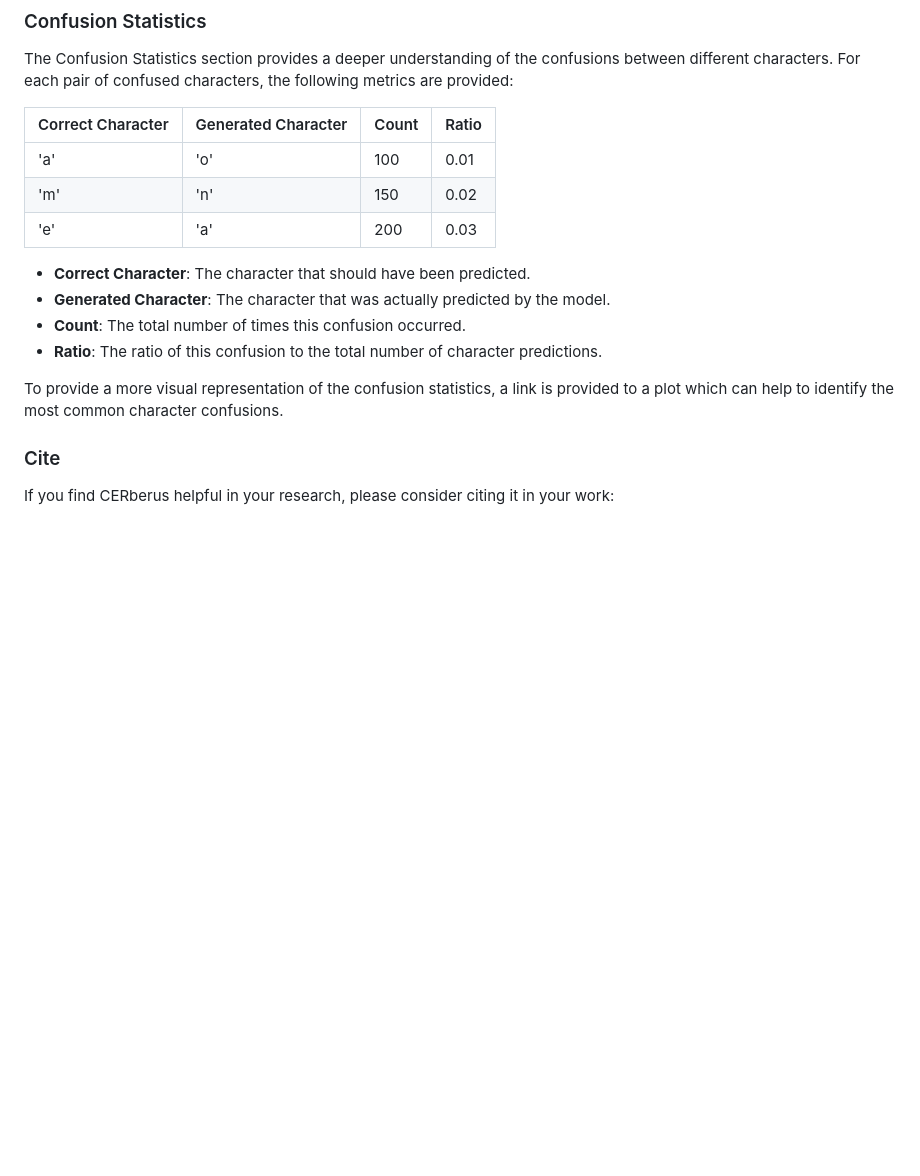
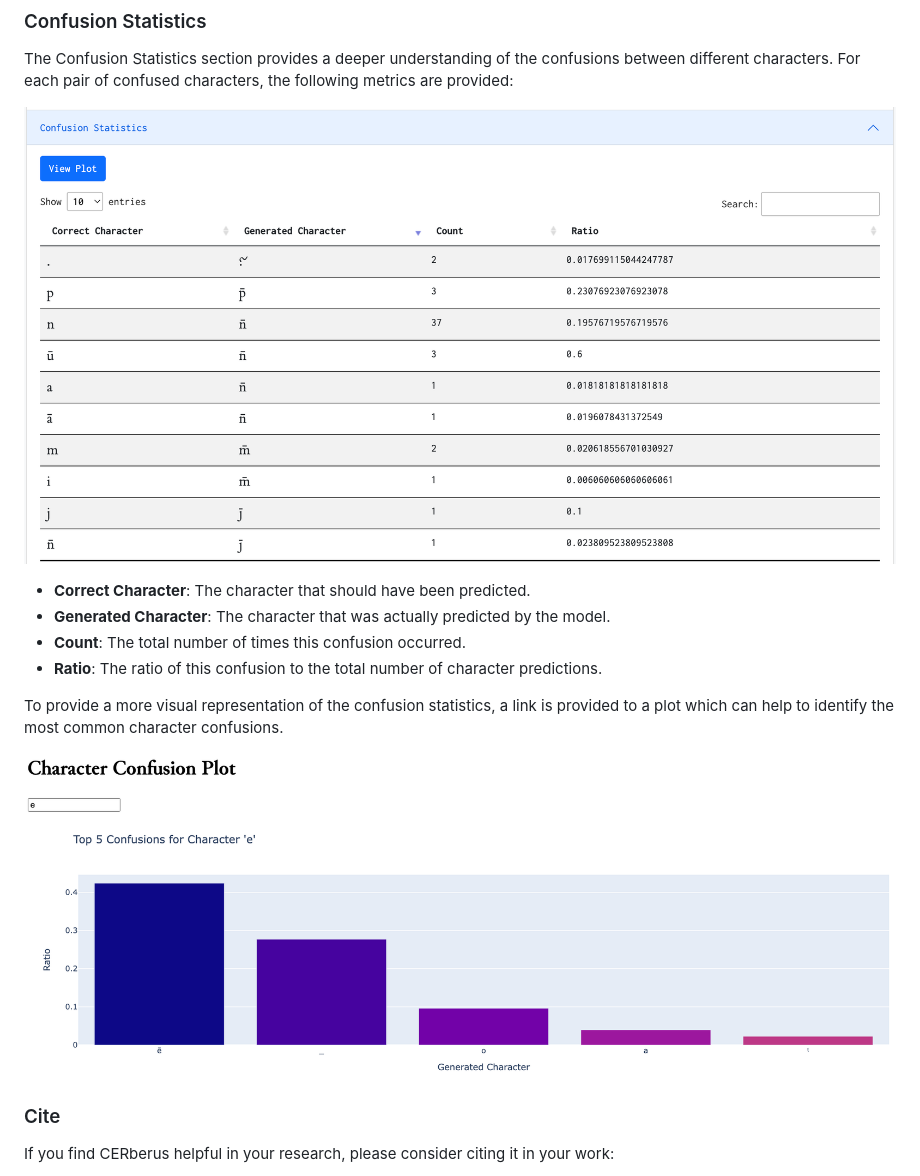
Before and after one commit to WHaverals/CERberus, a Markdown page: README.md, the part around the change printed below. GitHub-like rendering; pictures changed too: readme_imgs/character_confusion_plot.png (added), readme_imgs/conf_stats.png (added); blank space fills up the shorter version.

```diff
--- a/README.md
+++ b/README.md
@@ -115,11 +111,7 @@ The Block Statistics section provides detailed performance metrics for each Unic
 
 The Confusion Statistics section provides a deeper understanding of the confusions between different characters. For each pair of confused characters, the following metrics are provided:
 
-| Correct Character | Generated Character | Count | Ratio |
-|-------------------|---------------------|-------|-------|
-| 'a'               | 'o'                 | 100   | 0.01  |
-| 'm'               | 'n'                 | 150   | 0.02  |
-| 'e'               | 'a'                 | 200   | 0.03  |
+![ Confusion Statistics ](readme_imgs/conf_stats.png)
 
 -   **Correct Character**: The character that should have been predicted.
 -   **Generated Character**: The character that was actually predicted by the model.
@@ -127,6 +119,8 @@ The Confusion Statistics section provides a deeper understanding of the confusio
 -   **Ratio**: The ratio of this confusion to the total number of character predictions.
 
 To provide a more visual representation of the confusion statistics, a link is provided to a plot which can help to identify the most common character confusions.
+
+![ Confusion Statistics Plot ](readme_imgs/character_confusion_plot.png)
 
 ### Cite
 
```
Also changed, not shown: other parts of README.md (+7 -11 lines), readme_imgs/block_stats.png (added), readme_imgs/cer_results.png (added), readme_imgs/char_stats.png (added), 1 other file.
